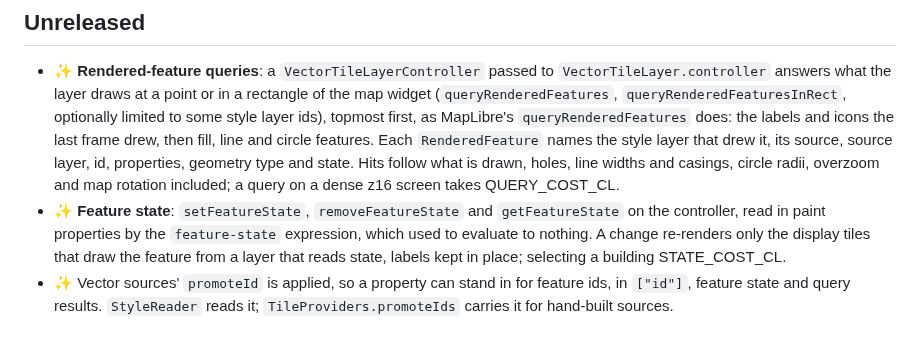
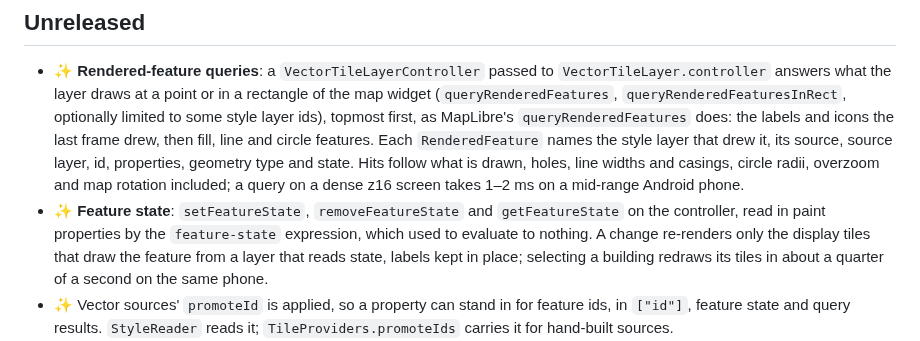
Before and after one commit to JonasGrunau/flutter-map-vector-tiles, a Markdown page: CHANGELOG.md, the part around the change. Drawn GitHub-style.

```diff
--- a/CHANGELOG.md
+++ b/CHANGELOG.md
@@ -12,13 +12,13 @@
   its source, source layer, id, properties, geometry type and state.
   Hits follow what is drawn, holes, line widths and casings, circle
   radii, overzoom and map rotation included; a query on a dense z16
-  screen takes QUERY_COST_CL.
+  screen takes 1–2 ms on a mid-range Android phone.
 - ✨ **Feature state**: `setFeatureState`, `removeFeatureState` and
   `getFeatureState` on the controller, read in paint properties by the
   `feature-state` expression, which used to evaluate to nothing. A change
   re-renders only the display tiles that draw the feature from a layer
   that reads state, labels kept in place; selecting a building
-  STATE_COST_CL.
+  redraws its tiles in about a quarter of a second on the same phone.
 - ✨ Vector sources' `promoteId` is applied, so a property can stand in
   for feature ids, in `["id"]`, feature state and query results.
   `StyleReader` reads it; `TileProviders.promoteIds` carries it for
```
Also changed, not shown: README.md (+9 -2 lines), doc/ARCHITECTURE.md (+3 -2 lines).
